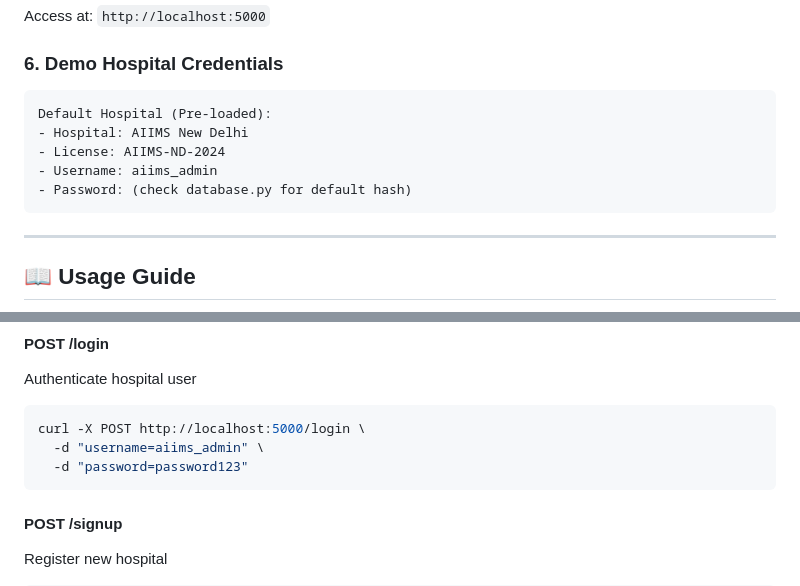
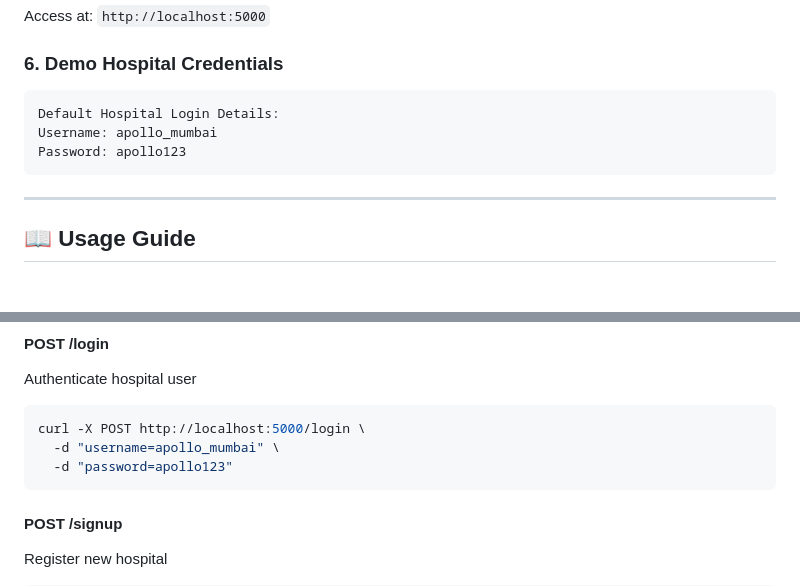
Before and after one commit to Ameya79/LifeLink---Healthtech---Team-MindSmiths-, a Markdown page: README.md, 2 parts joined by grey strips. GitHub-like rendering; blank space fills up the shorter version.

````diff
--- a/README.md
+++ b/README.md
@@ -302,11 +302,9 @@ Access at: `http://localhost:5000`
 
 ### **6. Demo Hospital Credentials**
 ```
-Default Hospital (Pre-loaded):
-- Hospital: AIIMS New Delhi
-- License: AIIMS-ND-2024
-- Username: aiims_admin
-- Password: (check database.py for default hash)
+Default Hospital Login Details:
+Username: apollo_mumbai
+Password: apollo123
 ```
 
 ---
@@ -556,8 +554,8 @@ Recommendation: "Good candidate for cross-hospital coordination"
 Authenticate hospital user
 ```bash
 curl -X POST http://localhost:5000/login \
-  -d "username=aiims_admin" \
-  -d "password=password123"
+  -d "username=apollo_mumbai" \
+  -d "password=apollo123"
 ```
 
 #### **POST /signup**
````
